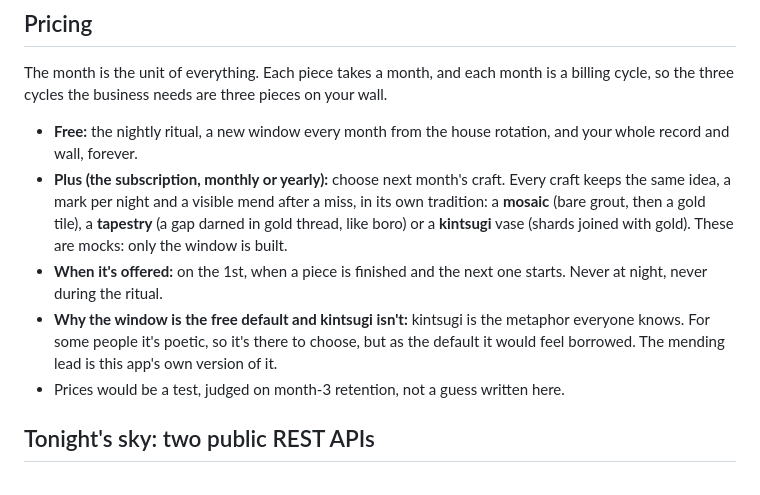
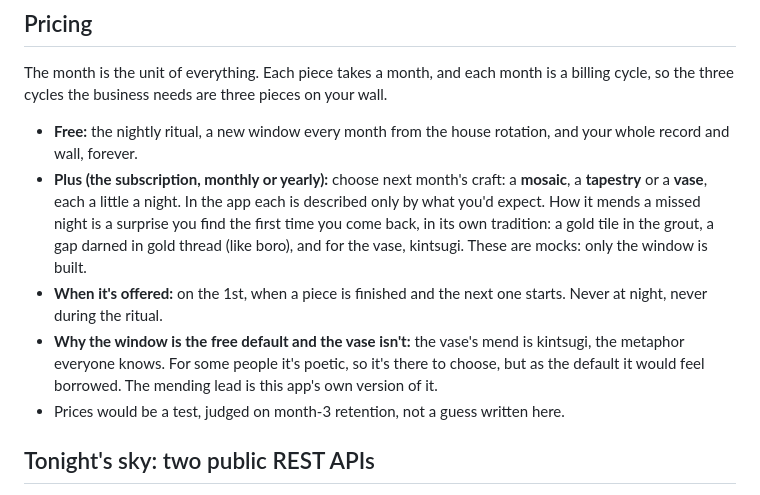
Before and after one commit to bebusss/daily-moment, a Markdown page: README.md, the part around one of its changes. Rendered like a GitHub page.

Commit message:
The vase, not "kintsugi": each craft shown as you'd expect, its mend left to discover

```diff
--- a/README.md
+++ b/README.md
@@ -143,9 +143,9 @@ Identity wording has strong lab results and mixed field replications, which is e
 The month is the unit of everything. Each piece takes a month, and each month is a billing cycle, so the three cycles the business needs are three pieces on your wall.
 
 - **Free:** the nightly ritual, a new window every month from the house rotation, and your whole record and wall, forever.
-- **Plus (the subscription, monthly or yearly):** choose next month's craft. Every craft keeps the same idea, a mark per night and a visible mend after a miss, in its own tradition: a **mosaic** (bare grout, then a gold tile), a **tapestry** (a gap darned in gold thread, like boro) or a **kintsugi** vase (shards joined with gold). These are mocks: only the window is built.
+- **Plus (the subscription, monthly or yearly):** choose next month's craft: a **mosaic**, a **tapestry** or a **vase**, each a little a night. In the app each is described only by what you'd expect. How it mends a missed night is a surprise you find the first time you come back, in its own tradition: a gold tile in the grout, a gap darned in gold thread (like boro), and for the vase, kintsugi. These are mocks: only the window is built.
 - **When it's offered:** on the 1st, when a piece is finished and the next one starts. Never at night, never during the ritual.
-- **Why the window is the free default and kintsugi isn't:** kintsugi is the metaphor everyone knows. For some people it's poetic, so it's there to choose, but as the default it would feel borrowed. The mending lead is this app's own version of it.
+- **Why the window is the free default and the vase isn't:** the vase's mend is kintsugi, the metaphor everyone knows. For some people it's poetic, so it's there to choose, but as the default it would feel borrowed. The mending lead is this app's own version of it.
 - Prices would be a test, judged on month-3 retention, not a guess written here.
 
 ## Tonight's sky: two public REST APIs
```
Also changed, not shown: other parts of README.md (+1 -1 lines), docs/screens/10-next-window.jpg, 1 other file.
